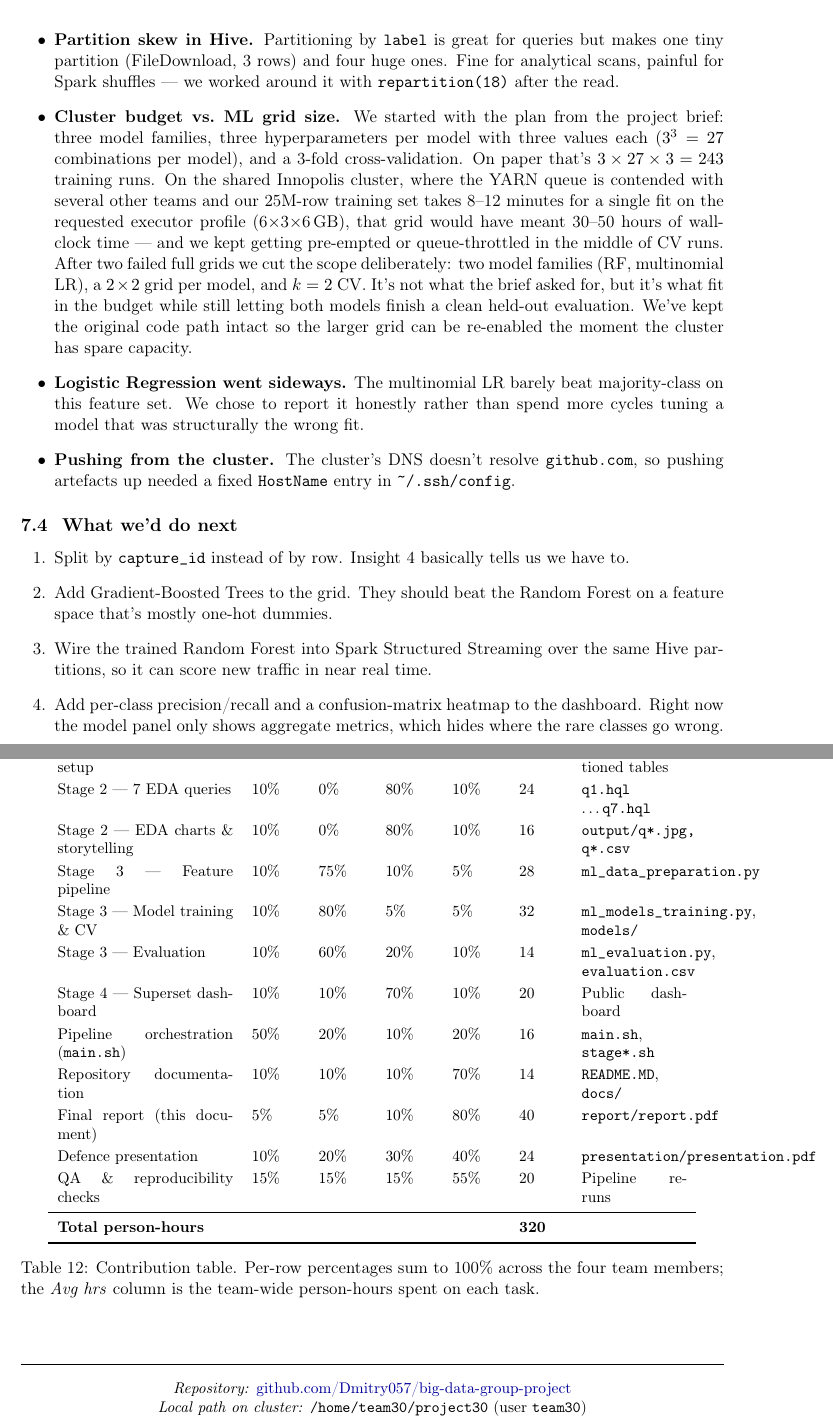
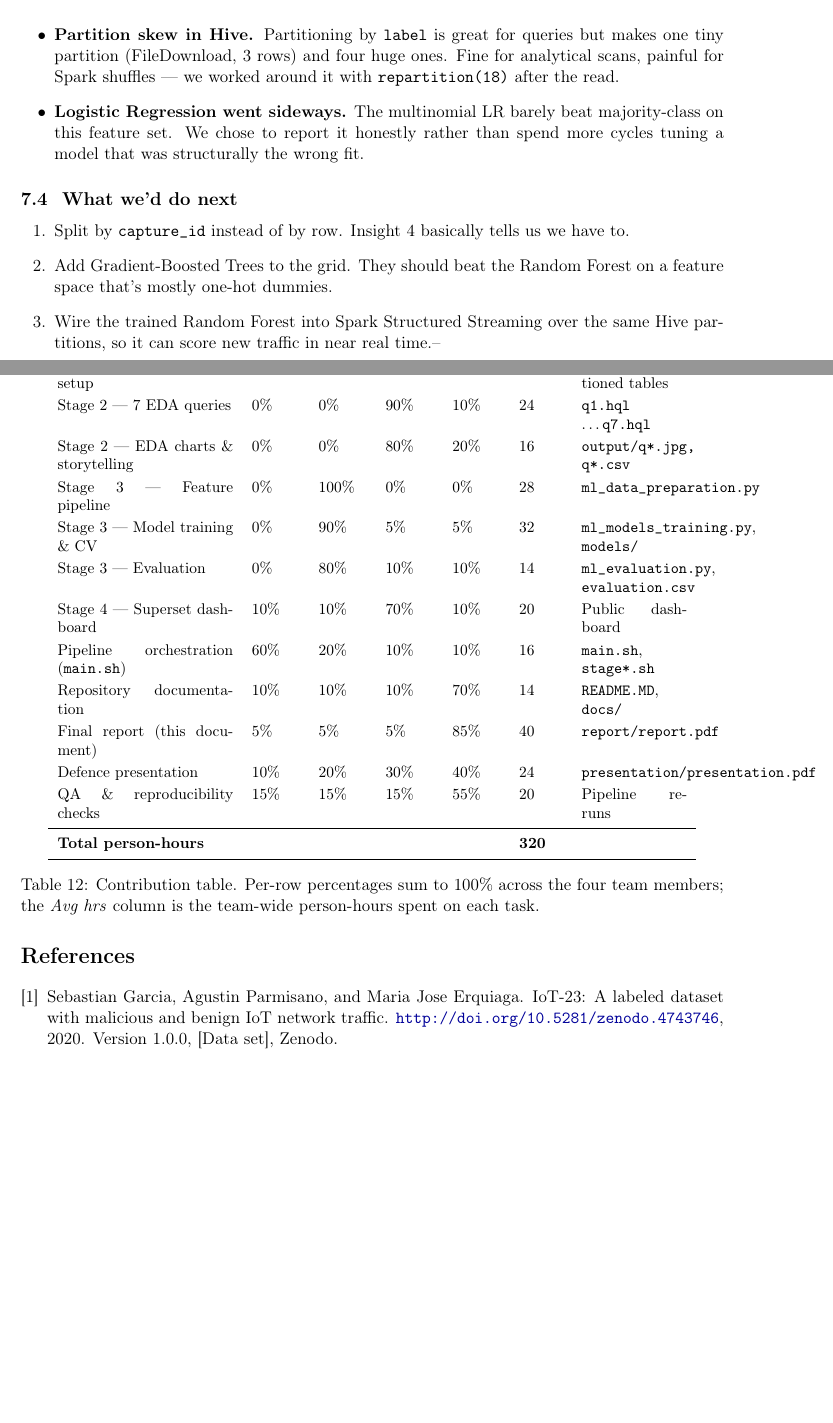
Before and after one commit to Dmitry057/big-data-group-project, a LaTeX document (report/report.tex): two parts of pages 16 and 17 of 17, joined at a grey line, cut so that both start at the same text, the shorter picture padded with empty space. Compiled offline with pdfLaTeX.

Commit message:
Sync report with local-big-data version + Avg hrs column + new repo URL

```diff
--- a/report/report.tex
+++ b/report/report.tex
@@ -16,6 +16,7 @@
 \usepackage{listings}
 \usepackage{titlesec}
 \usepackage{fancyhdr}
+\usepackage{url}
 
 \hypersetup{
     colorlinks=true,
@@ -760,29 +755,10 @@ from the last run.
     3 rows) and four huge ones. Fine for analytical scans, painful for
     Spark shuffles --- we worked around it with
     \texttt{repartition(18)} after the read.
-    \item \textbf{Cluster budget vs.\ ML grid size.} We started with the
-    plan from the project brief: three model families, three hyperparameters
-    per model with three values each ($3^{3} = 27$ combinations per model),
-    and a 3-fold cross-validation. On paper that's $3 \times 27 \times 3 =
-    243$ training runs. On the shared Innopolis cluster, where the YARN
-    queue is contended with several other teams and our 25M-row training
-    set takes 8--12 minutes for a single fit on the requested executor
-    profile (6$\times$3$\times$6\,GB), that grid would have meant 30--50
-    hours of wall-clock time --- and we kept getting pre-empted or
-    queue-throttled in the middle of CV runs. After two failed full grids
-    we cut the scope deliberately: two model families (RF, multinomial LR),
-    a $2\times2$ grid per model, and $k=2$ CV. It's not what the brief
-    asked for, but it's what fit in the budget while still letting both
-    models finish a clean held-out evaluation. We've kept the original
-    code path intact so the larger grid can be re-enabled the moment the
-    cluster has spare capacity.
     \item \textbf{Logistic Regression went sideways.} The multinomial LR
     barely beat majority-class on this feature set. We chose to report it
     honestly rather than spend more cycles tuning a model that was
     structurally the wrong fit.
-    \item \textbf{Pushing from the cluster.} The cluster's DNS doesn't
-    resolve \texttt{github.com}, so pushing artefacts up needed a fixed
-    \texttt{HostName} entry in \texttt{\textasciitilde/.ssh/config}.
 \end{itemize}
 
 \subsection{What we'd do next}
@@ -794,10 +770,7 @@ from the last run.
     Random Forest on a feature space that's mostly one-hot dummies.
     \item Wire the trained Random Forest into Spark Structured Streaming
     over the same Hive partitions, so it can score new traffic in near
-    real time.
-    \item Add per-class precision/recall and a confusion-matrix heatmap
-    to the dashboard. Right now the model panel only shows aggregate
-    metrics, which hides where the rare classes go wrong.
+    real time.–
 \end{enumerate}
 
 \subsection{Who did what}
@@ -817,6 +785,0 @@ Stage 1 --- Storage benchmark          & 40\% & 40\% &  0\% & 20\% & 12 & \textt
-Stage 2 --- Hive warehouse setup       & 40\% & 20\% & 20\% & 20\% & 18 & \texttt{db.hql}, partitioned tables \\
-Stage 2 --- 7 EDA queries              & 10\% &  0\% & 80\% & 10\% & 24 & \texttt{q1.hql} \dots \texttt{q7.hql} \\
-Stage 2 --- EDA charts \& storytelling & 10\% &  0\% & 80\% & 10\% & 16 & \texttt{output/q*.jpg, q*.csv} \\
-Stage 3 --- Feature pipeline           & 10\% & 75\% & 10\% &  5\% & 28 & \texttt{ml\_data\_preparation.py} \\
-Stage 3 --- Model training \& CV       & 10\% & 80\% &  5\% &  5\% & 32 & \texttt{ml\_models\_training.py}, \texttt{models/} \\
-Stage 3 --- Evaluation                 & 10\% & 60\% & 20\% & 10\% & 14 & \texttt{ml\_evaluation.py}, \texttt{evaluation.csv} \\
@@ -823,7 +790,13 @@ Stage 3 --- Evaluation                 & 10\% & 60\% & 20\% & 10\% & 14 & \textt
+Stage 2 --- Hive warehouse setup       & 90\% & 0\% & 0\% & 10\% & 18 & \texttt{db.hql}, partitioned tables \\
+Stage 2 --- 7 EDA queries              & 0\% &  0\% & 90\% & 10\% & 24 & \texttt{q1.hql} \dots \texttt{q7.hql} \\
+Stage 2 --- EDA charts \& storytelling & 0\% &  0\% & 80\% & 20\% & 16 & \texttt{output/q*.jpg, q*.csv} \\
+Stage 3 --- Feature pipeline           & 0\% & 100\% & 0\% &  0\% & 28 & \texttt{ml\_data\_preparation.py} \\
+Stage 3 --- Model training \& CV       & 0\% & 90\% &  5\% &  5\% & 32 & \texttt{ml\_models\_training.py}, \texttt{models/} \\
+Stage 3 --- Evaluation                 & 0\% & 80\% & 10\% & 10\% & 14 & \texttt{ml\_evaluation.py}, \texttt{evaluation.csv} \\
 Stage 4 --- Superset dashboard         & 10\% & 10\% & 70\% & 10\% & 20 & Public dashboard \\
-Pipeline orchestration (\texttt{main.sh}) & 50\% & 20\% & 10\% & 20\% & 16 & \texttt{main.sh}, \texttt{stage*.sh} \\
+Pipeline orchestration (\texttt{main.sh}) & 60\% & 20\% & 10\% & 10\% & 16 & \texttt{main.sh}, \texttt{stage*.sh} \\
 Repository documentation               & 10\% & 10\% & 10\% & 70\% & 14 & \texttt{README.MD}, \texttt{docs/} \\
-Final report (this document)           &  5\% &  5\% & 10\% & 80\% & 40 & \texttt{report/report.pdf} \\
+Final report (this document)           &  5\% &  5\% & 5\% & 85\% & 40 & \texttt{report/report.pdf} \\
 Defence presentation                   & 10\% & 20\% & 30\% & 40\% & 24 & \texttt{presentation/presentation.pdf} \\
 QA \& reproducibility checks           & 15\% & 15\% & 15\% & 55\% & 20 & Pipeline re-runs \\
 \midrule
@@ -835,15 +808,6 @@ four team members; the \emph{Avg hrs} column is the team-wide
 person-hours spent on each task.}
 \end{table}
 
-\vspace{1cm}
-\hrule
-\vspace{0.4cm}
-\begin{center}
-\small
-\textit{Repository:}
-\href{https://github.com/Dmitry057/big-data-group-project}%
-{github.com/Dmitry057/big-data-group-project} \\
-\textit{Local path on cluster:} \texttt{/home/team30/project30} (user \texttt{team30})
-\end{center}
-
+\bibliographystyle{plain}
+\bibliography{references}
 \end{document}
```
Also changed, not shown: report/references.bib (added, +7 -0 lines), report/report.pdf, report/report.tex (28 more changed lines).
